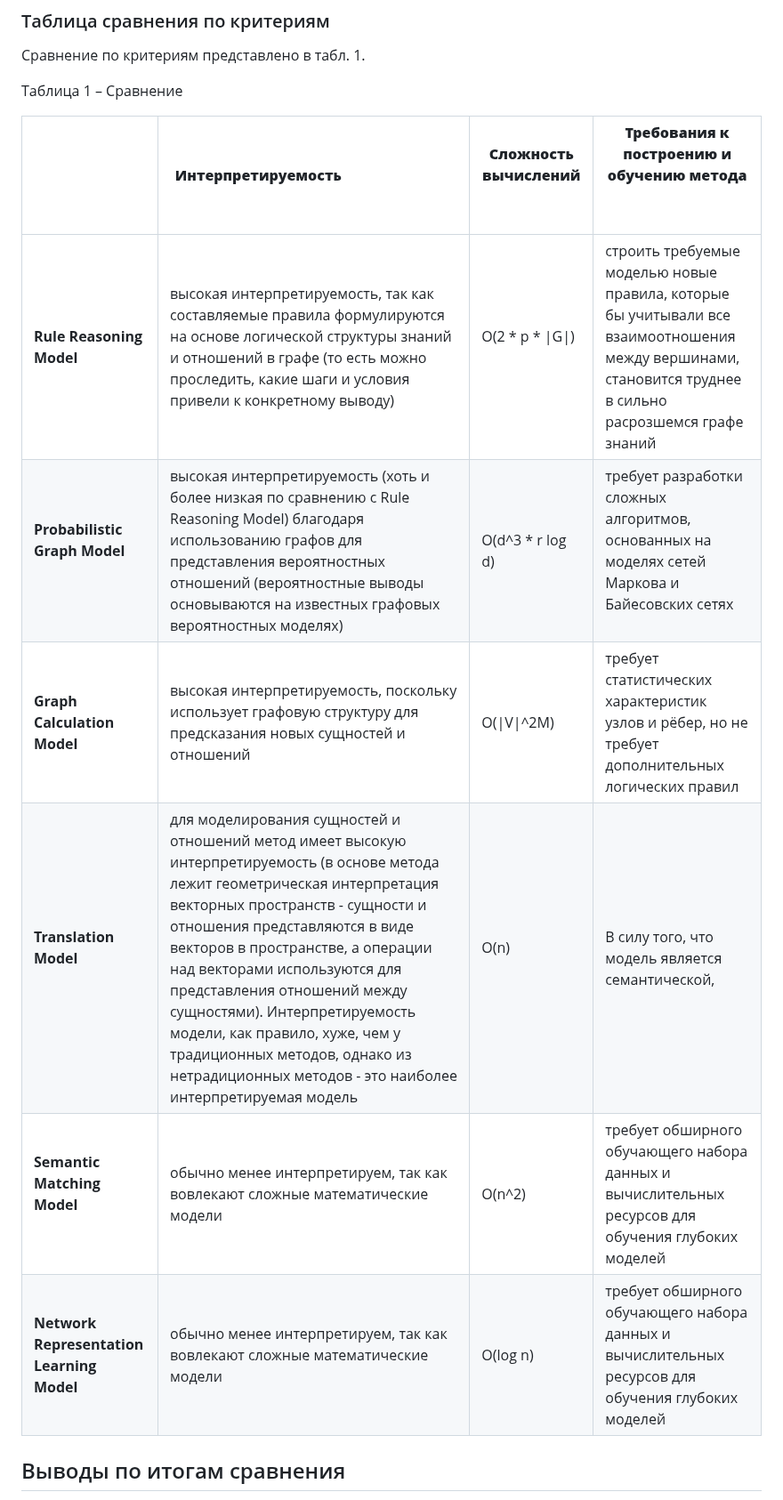
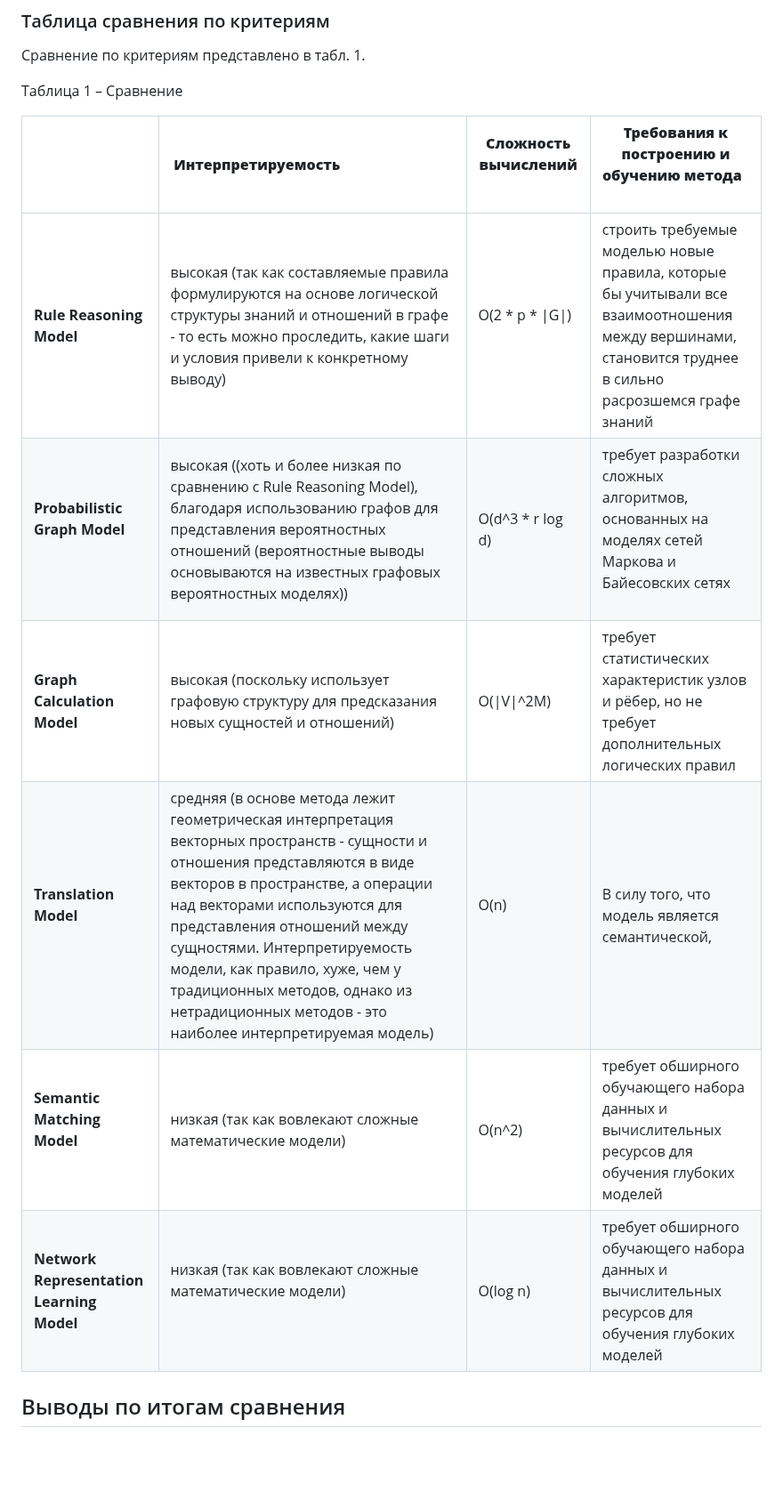
Before and after one commit to emptyfs/KGC, a Markdown page: article/paper.md, the part around one of its changes. Shown at 89% size. Rendered like a GitHub page; blank space fills up the shorter version.

```diff
--- a/article/paper.md
+++ b/article/paper.md
@@ -47,12 +47,12 @@
 
 |    | **Интерпретируемость**                               | **Сложность вычислений**        | **Требования к построению и обучению метода**                                         |
 | ------------------------------------------------------------------------------ | ------------------------------------------------------------- | --------------------------------------------------- | ---------------------------------------------------------------------- |
-| **Rule Reasoning Model**      | высокая интерпретируемость, так как составляемые правила  формулируются на основе логической структуры знаний и отношений в графе (то есть можно проследить,  какие шаги и условия привели к конкретному выводу)  | O(2 * p * \|G\|)    | строить требуемые моделью новые правила, которые бы учитывали все взаимоотношения между вершинами, становится труднее в сильно расрозшемся графе знаний |
-| **Probabilistic Graph Model**                       | высокая интерпретируемость (хоть и более низкая по сравнению с Rule Reasoning Model) благодаря использованию графов для представления вероятностных отношений (вероятностные выводы основываются на известных графовых вероятностных моделях) |  O(d^3 * r log d)             | требует разработки сложных алгоритмов, основанных на моделях сетей Маркова и Байесовских сетях              |
-| **Graph Calculation Model**| высокая интерпретируемость, поскольку использует графовую структуру для предсказания новых сущностей и отношений  | O(\|V\|^2M) | требует статистических характеристик узлов и рёбер, но не требует дополнительных логических правил |
-| **Translation Model**                             | для моделирования сущностей и отношений метод имеет высокую интерпретируемость (в основе метода лежит геометрическая интерпретация векторных пространств - сущности и отношения представляются в виде векторов в пространстве, а операции над векторами используются для представления отношений между сущностями). Интерпретируемость модели, как правило, хуже, чем у традиционных методов, однако из нетрадиционных методов - это наиболее интерпретируемая модель| O(n)                     | В силу того, что модель является семантической,       |
-| **Semantic Matching Model**                      | обычно менее интерпретируем, так как вовлекают сложные математические модели                             | O(n^2)  |  требует обширного обучающего набора данных и вычислительных ресурсов для обучения глубоких моделей                  |
-| **Network Representation Learning Model**   | обычно менее интерпретируем, так как вовлекают сложные математические модели                                 | O(log n)  |  требует обширного обучающего набора данных и вычислительных ресурсов для обучения глубоких моделей
+| **Rule Reasoning Model**      | высокая (так как составляемые правила  формулируются на основе логической структуры знаний и отношений в графе - то есть можно проследить,  какие шаги и условия привели к конкретному выводу)  | O(2 * p * \|G\|)    | строить требуемые моделью новые правила, которые бы учитывали все взаимоотношения между вершинами, становится труднее в сильно расрозшемся графе знаний |
+| **Probabilistic Graph Model**                       | высокая  ((хоть и более низкая по сравнению с Rule Reasoning Model), благодаря использованию графов для представления вероятностных отношений (вероятностные выводы основываются на известных графовых вероятностных моделях)) |  O(d^3 * r log d)             | требует разработки сложных алгоритмов, основанных на моделях сетей Маркова и Байесовских сетях              |
+| **Graph Calculation Model**| высокая (поскольку использует графовую структуру для предсказания новых сущностей и отношений)  | O(\|V\|^2M) | требует статистических характеристик узлов и рёбер, но не требует дополнительных логических правил |
+| **Translation Model**                             | средняя (в основе метода лежит геометрическая интерпретация векторных пространств - сущности и отношения представляются в виде векторов в пространстве, а операции над векторами используются для представления отношений между сущностями. Интерпретируемость модели, как правило, хуже, чем у традиционных методов, однако из нетрадиционных методов - это наиболее интерпретируемая модель)| O(n)                     | В силу того, что модель является семантической,       |
+| **Semantic Matching Model**                      | низкая (так как вовлекают сложные математические модели)                             | O(n^2)  |  требует обширного обучающего набора данных и вычислительных ресурсов для обучения глубоких моделей                  |
+| **Network Representation Learning Model**   | низкая (так как вовлекают сложные математические модели)                                 | O(log n)  |  требует обширного обучающего набора данных и вычислительных ресурсов для обучения глубоких моделей
 
 ## Выводы по итогам сравнения
 Выбор метода для автоматического расширения графа знаний зависит от конкретных требований задачи, доступных ресурсов и важности интерпретируемости результатов. Каждый метод имеет свои преимущества и ограничения, и выбор должен быть обоснован учетом специфики задачи и возможностей инфраструктуры. В контексте задачи расширения графов знаний новыми данными, где возможны конфликты при слиянии и необходимости их обрабатывать, наиболее важным критерием становится интерпретируемость выводов выбранного метода, что в большей мере свойственно традиционным методам. Тем не менее, существующие традиционные методы сталкиваются с проблемой масштабируемости графов знаний, что на фоне ежегодного увеличения объема генерируемых человечеством данных [7] становится существенной проблемой.
```
Also changed, not shown: other parts of article/paper.md (+1 -1 lines).
